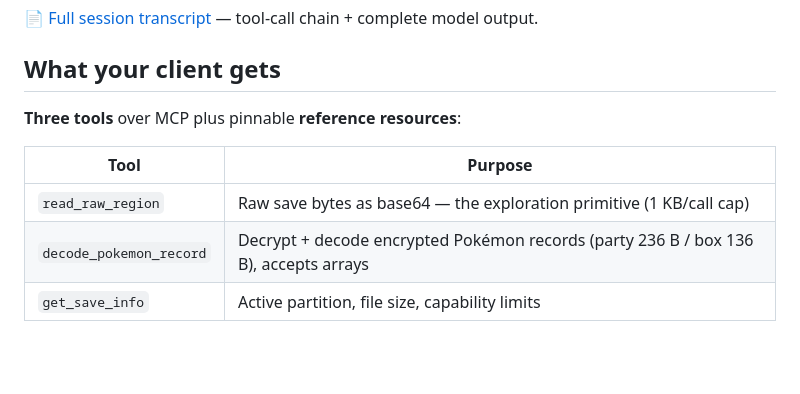
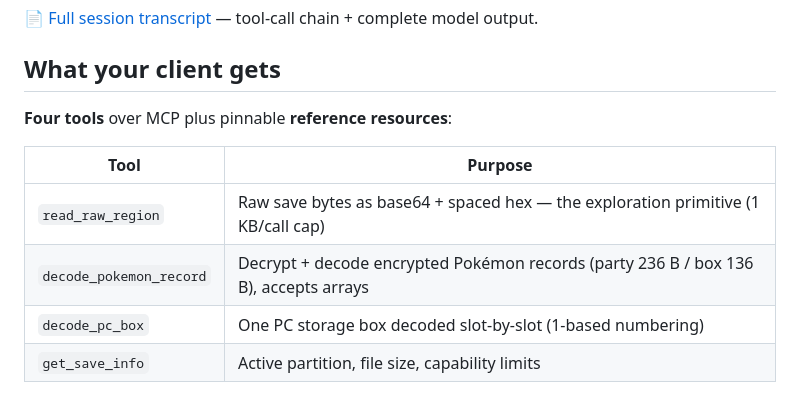
Before and after one commit to EthanThatOneKid/pkhex-mcp, a Markdown page: README.md, the part around the change. Rendered like a GitHub page; blank space fills up the shorter version.

Commit message:
docs: add decode_pc_box to tool table (was missing from README)

```diff
--- a/README.md
+++ b/README.md
@@ -116,12 +116,13 @@ Real output from a live session against a Platinum US save:
 
 ## What your client gets
 
-**Three tools** over MCP plus pinnable **reference resources**:
+**Four tools** over MCP plus pinnable **reference resources**:
 
 | Tool                    | Purpose                                                                              |
 | ----------------------- | ------------------------------------------------------------------------------------ |
-| `read_raw_region`       | Raw save bytes as base64 — the exploration primitive (1 KB/call cap)                 |
+| `read_raw_region`       | Raw save bytes as base64 + spaced hex — the exploration primitive (1 KB/call cap)    |
 | `decode_pokemon_record` | Decrypt + decode encrypted Pokémon records (party 236 B / box 136 B), accepts arrays |
+| `decode_pc_box`         | One PC storage box decoded slot-by-slot (1-based numbering)                          |
 | `get_save_info`         | Active partition, file size, capability limits                                       |
 
 **Reference resources** (`pkhex://reference/<name>`): the offset map, a field
```
